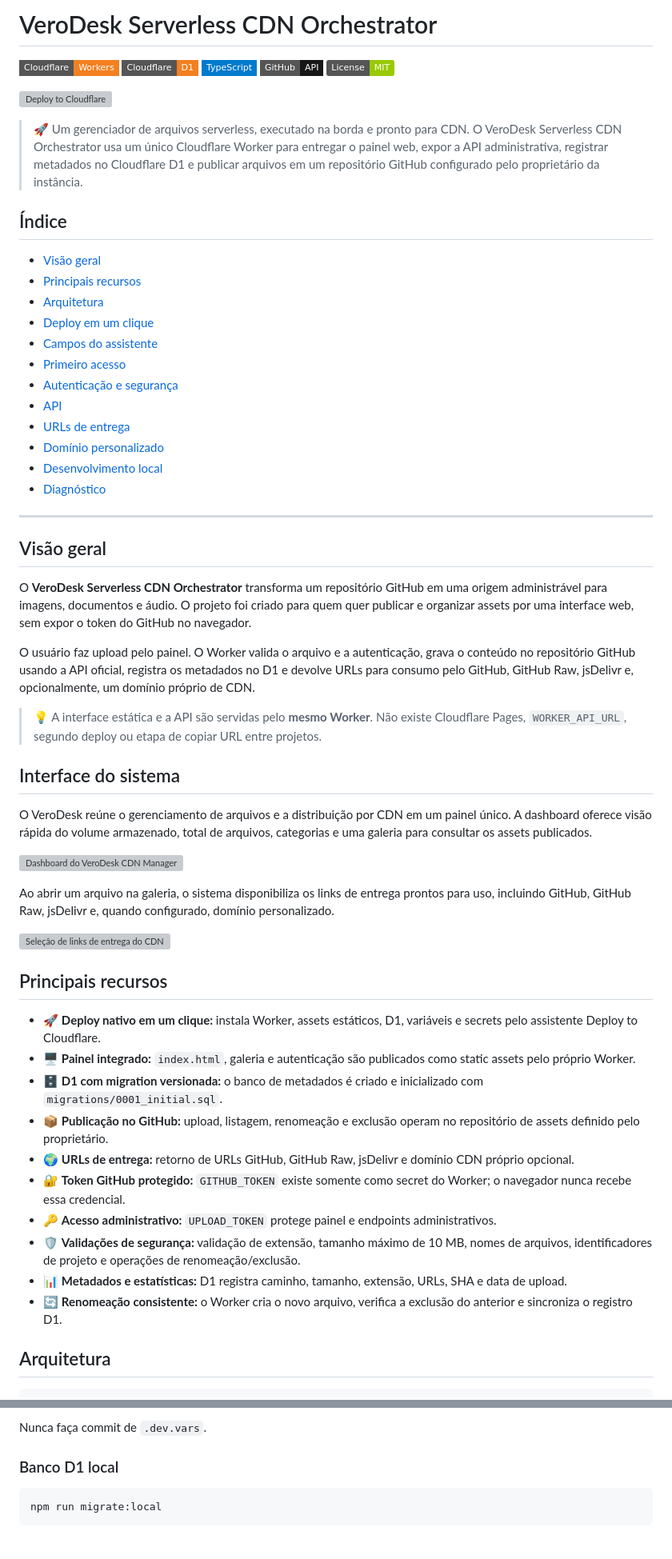
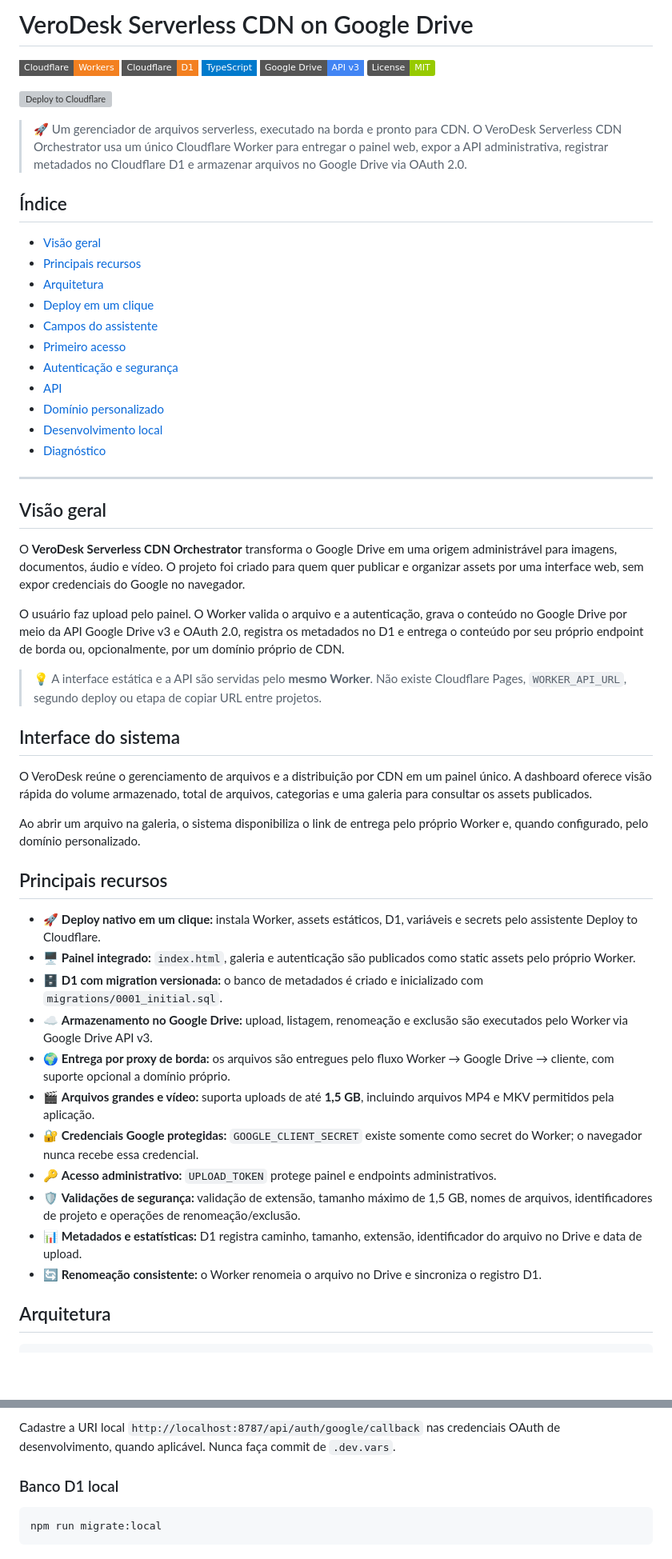
Before and after one commit to samucamg/verodesk-cdn-gdrive, a Markdown page: README.md, 2 parts joined by grey strips. Shown at 80% size. Rendered like a GitHub page; badges without logos; blank space fills up the shorter version; grey boxes are pictures that could not be loaded.

````diff
--- a/README.md
+++ b/README.md
@@ -1,14 +1,14 @@
-# VeroDesk Serverless CDN Orchestrator
-
+# VeroDesk Serverless CDN on Google Drive
 
 ![Cloudflare Workers](https://img.shields.io/badge/Cloudflare-Workers-F38020?style=flat-square&logo=cloudflare&logoColor=white)
 ![Cloudflare D1](https://img.shields.io/badge/Cloudflare-D1-F38020?style=flat-square&logo=cloudflare&logoColor=white)
 ![TypeScript](https://img.shields.io/badge/TypeScript-007ACC?style=flat-square&logo=typescript&logoColor=white)
-![GitHub](https://img.shields.io/badge/GitHub-API-181717?style=flat-square&logo=github&logoColor=white)
+![Google Drive](https://img.shields.io/badge/Google%20Drive-API%20v3-4285F4?style=flat-square&logo=google-drive&logoColor=white)
 ![License](https://img.shields.io/badge/License-MIT-green.svg)
 
-[![Deploy to Cloudflare](https://deploy.workers.cloudflare.com/button)](https://deploy.workers.cloudflare.com/?url=https://github.com/samucamg/verodesk-cdn-github)
-> 🚀 Um gerenciador de arquivos serverless, executado na borda e pronto para CDN. O VeroDesk Serverless CDN Orchestrator usa um único Cloudflare Worker para entregar o painel web, expor a API administrativa, registrar metadados no Cloudflare D1 e publicar arquivos em um repositório GitHub configurado pelo proprietário da instância.
+[![Deploy to Cloudflare](https://deploy.workers.cloudflare.com/button)](https://deploy.workers.cloudflare.com/?url=https://github.com/samucamg/verodesk-cdn-gdrive)
+
+> 🚀 Um gerenciador de arquivos serverless, executado na borda e pronto para CDN. O VeroDesk Serverless CDN Orchestrator usa um único Cloudflare Worker para entregar o painel web, expor a API administrativa, registrar metadados no Cloudflare D1 e armazenar arquivos no Google Drive via OAuth 2.0.
 
 ## Índice
 
@@ -20,7 +20,6 @@
 - [Primeiro acesso](#primeiro-acesso)
 - [Autenticação e segurança](#autenticação-e-segurança)
 - [API](#api)
-- [URLs de entrega](#urls-de-entrega)
 - [Domínio personalizado](#domínio-personalizado)
 - [Desenvolvimento local](#desenvolvimento-local-opcional)
 - [Diagnóstico](#diagnóstico)
@@ -29,9 +28,9 @@
 
 ## Visão geral
 
-O **VeroDesk Serverless CDN Orchestrator** transforma um repositório GitHub em uma origem administrável para imagens, documentos e áudio. O projeto foi criado para quem quer publicar e organizar assets por uma interface web, sem expor o token do GitHub no navegador.
+O **VeroDesk Serverless CDN Orchestrator** transforma o Google Drive em uma origem administrável para imagens, documentos, áudio e vídeo. O projeto foi criado para quem quer publicar e organizar assets por uma interface web, sem expor credenciais do Google no navegador.
 
-O usuário faz upload pelo painel. O Worker valida o arquivo e a autenticação, grava o conteúdo no repositório GitHub usando a API oficial, registra os metadados no D1 e devolve URLs para consumo pelo GitHub, GitHub Raw, jsDelivr e, opcionalmente, um domínio próprio de CDN.
+O usuário faz upload pelo painel. O Worker valida o arquivo e a autenticação, grava o conteúdo no Google Drive por meio da API Google Drive v3 e OAuth 2.0, registra os metadados no D1 e entrega o conteúdo por seu próprio endpoint de borda ou, opcionalmente, por um domínio próprio de CDN.
 
 > 💡 A interface estática e a API são servidas pelo **mesmo Worker**. Não existe Cloudflare Pages, `WORKER_API_URL`, segundo deploy ou etapa de copiar URL entre projetos.
 
@@ -39,24 +38,21 @@ O usuário faz upload pelo painel. O Worker valida o arquivo e a autenticação,
 
 O VeroDesk reúne o gerenciamento de arquivos e a distribuição por CDN em um painel único. A dashboard oferece visão rápida do volume armazenado, total de arquivos, categorias e uma galeria para consultar os assets publicados.
 
-![Dashboard do VeroDesk CDN Manager](https://cdn.jsdelivr.net/gh/samucamg/imagens/Outros/2026/08/cdn_manager_1787439929.jpg)
-
-Ao abrir um arquivo na galeria, o sistema disponibiliza os links de entrega prontos para uso, incluindo GitHub, GitHub Raw, jsDelivr e, quando configurado, domínio personalizado.
-
-![Seleção de links de entrega do CDN](https://cdn.jsdelivr.net/gh/samucamg/imagens/Outros/2026/08/imagens_cdn_1787439907.jpg)
+Ao abrir um arquivo na galeria, o sistema disponibiliza o link de entrega pelo próprio Worker e, quando configurado, pelo domínio personalizado.
 
 ## Principais recursos
 
 - 🚀 **Deploy nativo em um clique:** instala Worker, assets estáticos, D1, variáveis e secrets pelo assistente Deploy to Cloudflare.
 - 🖥️ **Painel integrado:** `index.html`, galeria e autenticação são publicados como static assets pelo próprio Worker.
 - 🗄️ **D1 com migration versionada:** o banco de metadados é criado e inicializado com `migrations/0001_initial.sql`.
-- 📦 **Publicação no GitHub:** upload, listagem, renomeação e exclusão operam no repositório de assets definido pelo proprietário.
-- 🌍 **URLs de entrega:** retorno de URLs GitHub, GitHub Raw, jsDelivr e domínio CDN próprio opcional.
-- 🔐 **Token GitHub protegido:** `GITHUB_TOKEN` existe somente como secret do Worker; o navegador nunca recebe essa credencial.
+- ☁️ **Armazenamento no Google Drive:** upload, listagem, renomeação e exclusão são executados pelo Worker via Google Drive API v3.
+- 🌍 **Entrega por proxy de borda:** os arquivos são entregues pelo fluxo Worker → Google Drive → cliente, com suporte opcional a domínio próprio.
+- 🎬 **Arquivos grandes e vídeo:** suporta uploads de até **1,5 GB**, incluindo arquivos MP4 e MKV permitidos pela aplicação.
+- 🔐 **Credenciais Google protegidas:** `GOOGLE_CLIENT_SECRET` existe somente como secret do Worker; o navegador nunca recebe essa credencial.
 - 🔑 **Acesso administrativo:** `UPLOAD_TOKEN` protege painel e endpoints administrativos.
-- 🛡️ **Validações de segurança:** validação de extensão, tamanho máximo de 10 MB, nomes de arquivos, identificadores de projeto e operações de renomeação/exclusão.
-- 📊 **Metadados e estatísticas:** D1 registra caminho, tamanho, extensão, URLs, SHA e data de upload.
-- 🔄 **Renomeação consistente:** o Worker cria o novo arquivo, verifica a exclusão do anterior e sincroniza o registro D1.
+- 🛡️ **Validações de segurança:** validação de extensão, tamanho máximo de 1,5 GB, nomes de arquivos, identificadores de projeto e operações de renomeação/exclusão.
+- 📊 **Metadados e estatísticas:** D1 registra caminho, tamanho, extensão, identificador do arquivo no Drive e data de upload.
+- 🔄 **Renomeação consistente:** o Worker renomeia o arquivo no Drive e sincroniza o registro D1.
 
 ## Arquitetura
 
@@ -400,6 +379,6 @@ UPLOAD_TOKEN=um_token_local_longo_e_aleatorio
 ```
 
-Nunca faça commit de `.dev.vars`.
+Cadastre a URI local `http://localhost:8787/api/auth/google/callback` nas credenciais OAuth de desenvolvimento, quando aplicável. Nunca faça commit de `.dev.vars`.
 
 ### Banco D1 local
 
````
Also changed, not shown: other parts of README.md (+80 -95 lines).
